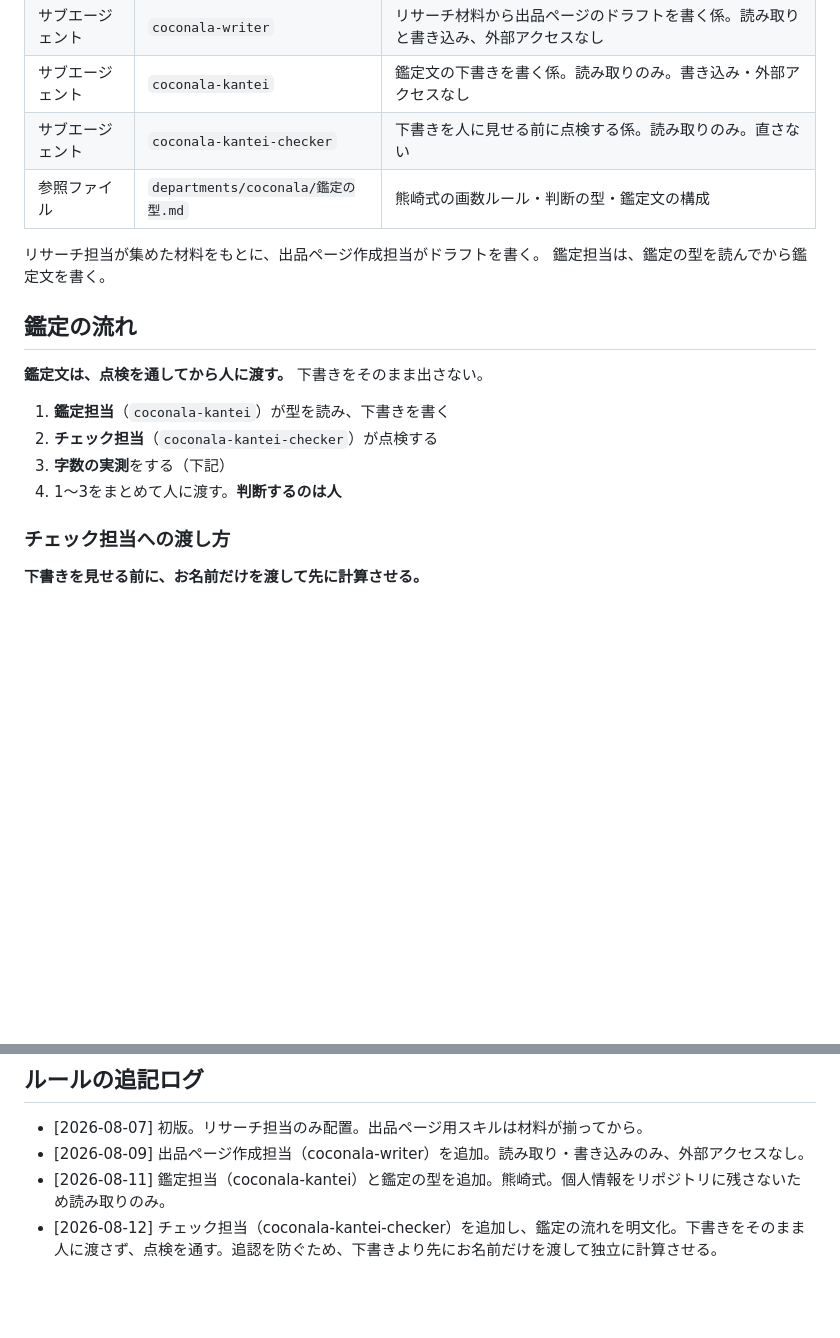
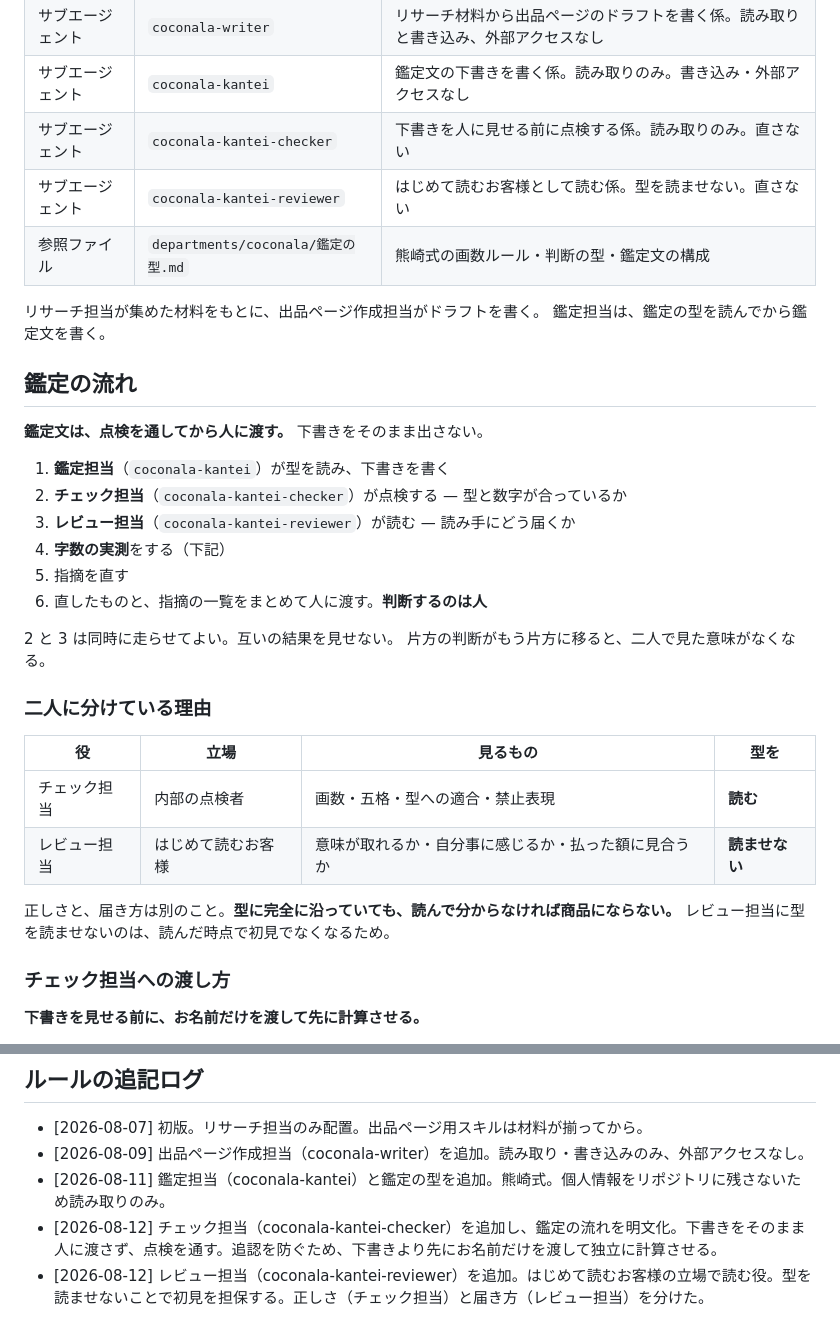
Before and after one commit to Nanjgorilla/ai-office, a Markdown page: departments/coconala/CLAUDE.md, 2 parts joined by grey strips. Drawn GitHub-style; blank space fills up the shorter version.

```diff
--- a/departments/coconala/CLAUDE.md
+++ b/departments/coconala/CLAUDE.md
@@ -21,6 +21,7 @@
 | サブエージェント | `coconala-writer` | リサーチ材料から出品ページのドラフトを書く係。読み取りと書き込み、外部アクセスなし |
 | サブエージェント | `coconala-kantei` | 鑑定文の下書きを書く係。読み取りのみ。書き込み・外部アクセスなし |
 | サブエージェント | `coconala-kantei-checker` | 下書きを人に見せる前に点検する係。読み取りのみ。直さない |
+| サブエージェント | `coconala-kantei-reviewer` | はじめて読むお客様として読む係。型を読ませない。直さない |
 | 参照ファイル | `departments/coconala/鑑定の型.md` | 熊崎式の画数ルール・判断の型・鑑定文の構成 |
 
 リサーチ担当が集めた材料をもとに、出品ページ作成担当がドラフトを書く。
@@ -31,9 +32,24 @@
 **鑑定文は、点検を通してから人に渡す。** 下書きをそのまま出さない。
 
 1. **鑑定担当**（`coconala-kantei`）が型を読み、下書きを書く
-2. **チェック担当**（`coconala-kantei-checker`）が点検する
-3. **字数の実測**をする（下記）
-4. 1〜3をまとめて人に渡す。**判断するのは人**
+2. **チェック担当**（`coconala-kantei-checker`）が点検する — 型と数字が合っているか
+3. **レビュー担当**（`coconala-kantei-reviewer`）が読む — 読み手にどう届くか
+4. **字数の実測**をする（下記）
+5. 指摘を直す
+6. 直したものと、指摘の一覧をまとめて人に渡す。**判断するのは人**
+
+2 と 3 は同時に走らせてよい。互いの結果を見せない。
+片方の判断がもう片方に移ると、二人で見た意味がなくなる。
+
+### 二人に分けている理由
+
+| 役 | 立場 | 見るもの | 型を |
+|---|---|---|---|
+| チェック担当 | 内部の点検者 | 画数・五格・型への適合・禁止表現 | **読む** |
+| レビュー担当 | はじめて読むお客様 | 意味が取れるか・自分事に感じるか・払った額に見合うか | **読ませない** |
+
+正しさと、届き方は別のこと。**型に完全に沿っていても、読んで分からなければ商品にならない。**
+レビュー担当に型を読ませないのは、読んだ時点で初見でなくなるため。
 
 ### チェック担当への渡し方
 
@@ -89,3 +105,4 @@ GitHubに個人情報を残さないため、鑑定担当には書き込み権
 - [2026-08-09] 出品ページ作成担当（coconala-writer）を追加。読み取り・書き込みのみ、外部アクセスなし。
 - [2026-08-11] 鑑定担当（coconala-kantei）と鑑定の型を追加。熊崎式。個人情報をリポジトリに残さないため読み取りのみ。
 - [2026-08-12] チェック担当（coconala-kantei-checker）を追加し、鑑定の流れを明文化。下書きをそのまま人に渡さず、点検を通す。追認を防ぐため、下書きより先にお名前だけを渡して独立に計算させる。
+- [2026-08-12] レビュー担当（coconala-kantei-reviewer）を追加。はじめて読むお客様の立場で読む役。型を読ませないことで初見を担保する。正しさ（チェック担当）と届き方（レビュー担当）を分けた。
```
Also changed, not shown: .claude/agents/coconala-kantei-reviewer.md (added, +109 -0 lines).
